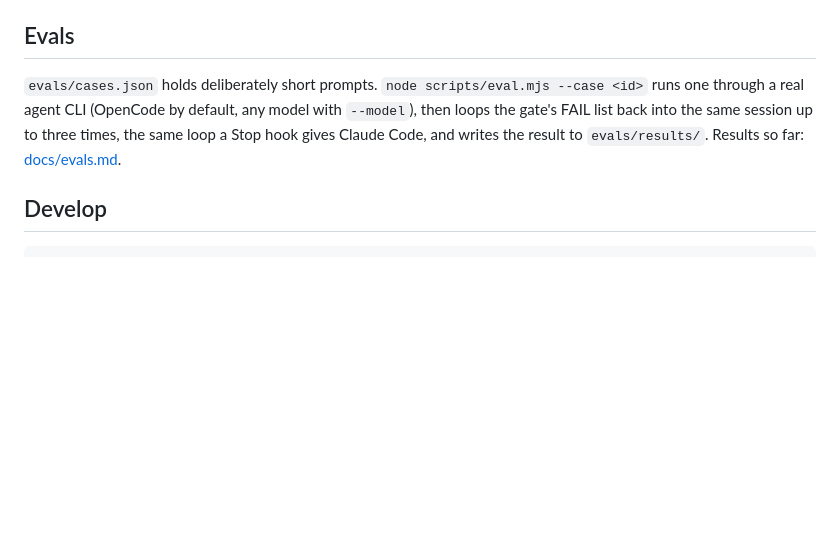
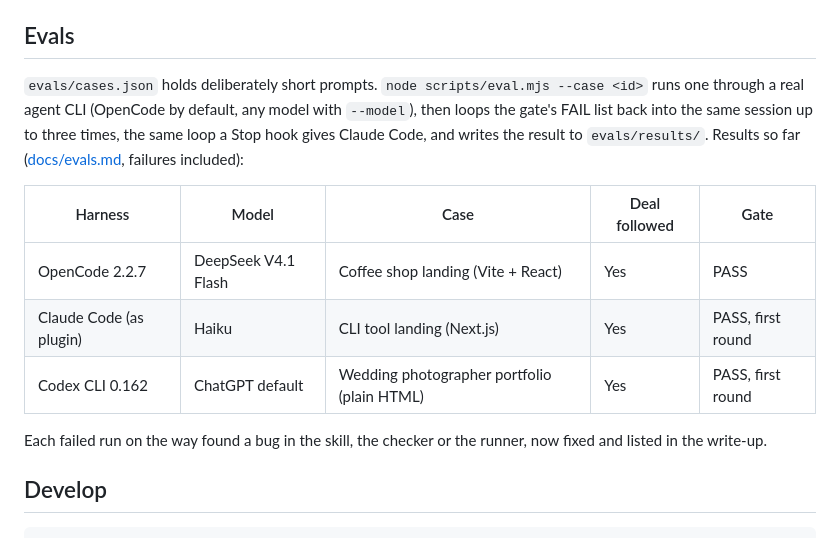
Before and after one commit to nicolas2601/frontend-craft, a Markdown page: README.md, the part around the change. Rendered like a GitHub page; blank space fills up the shorter version.

```diff
--- a/README.md
+++ b/README.md
@@ -127,7 +127,15 @@ About thirty rules over facts measured in the rendered page. FAIL blocks, WARN a
 
 ## Evals
 
-`evals/cases.json` holds deliberately short prompts. `node scripts/eval.mjs --case <id>` runs one through a real agent CLI (OpenCode by default, any model with `--model`), then loops the gate's FAIL list back into the same session up to three times, the same loop a Stop hook gives Claude Code, and writes the result to `evals/results/`. Results so far: [docs/evals.md](docs/evals.md).
+`evals/cases.json` holds deliberately short prompts. `node scripts/eval.mjs --case <id>` runs one through a real agent CLI (OpenCode by default, any model with `--model`), then loops the gate's FAIL list back into the same session up to three times, the same loop a Stop hook gives Claude Code, and writes the result to `evals/results/`. Results so far ([docs/evals.md](docs/evals.md), failures included):
+
+| Harness | Model | Case | Deal followed | Gate |
+|---|---|---|---|---|
+| OpenCode 2.2.7 | DeepSeek V4.1 Flash | Coffee shop landing (Vite + React) | Yes | PASS |
+| Claude Code (as plugin) | Haiku | CLI tool landing (Next.js) | Yes | PASS, first round |
+| Codex CLI 0.162 | ChatGPT default | Wedding photographer portfolio (plain HTML) | Yes | PASS, first round |
+
+Each failed run on the way found a bug in the skill, the checker or the runner, now fixed and listed in the write-up.
 
 ## Develop
 
```
Also changed, not shown: docs/evals.md (+21 -0 lines), skills/frontend-craft/SKILL.md (+1 -1 lines), docs/img/eval-portfolio-codex-1440.png (added), docs/img/eval-portfolio-codex-390.png (added), 2 other files.
